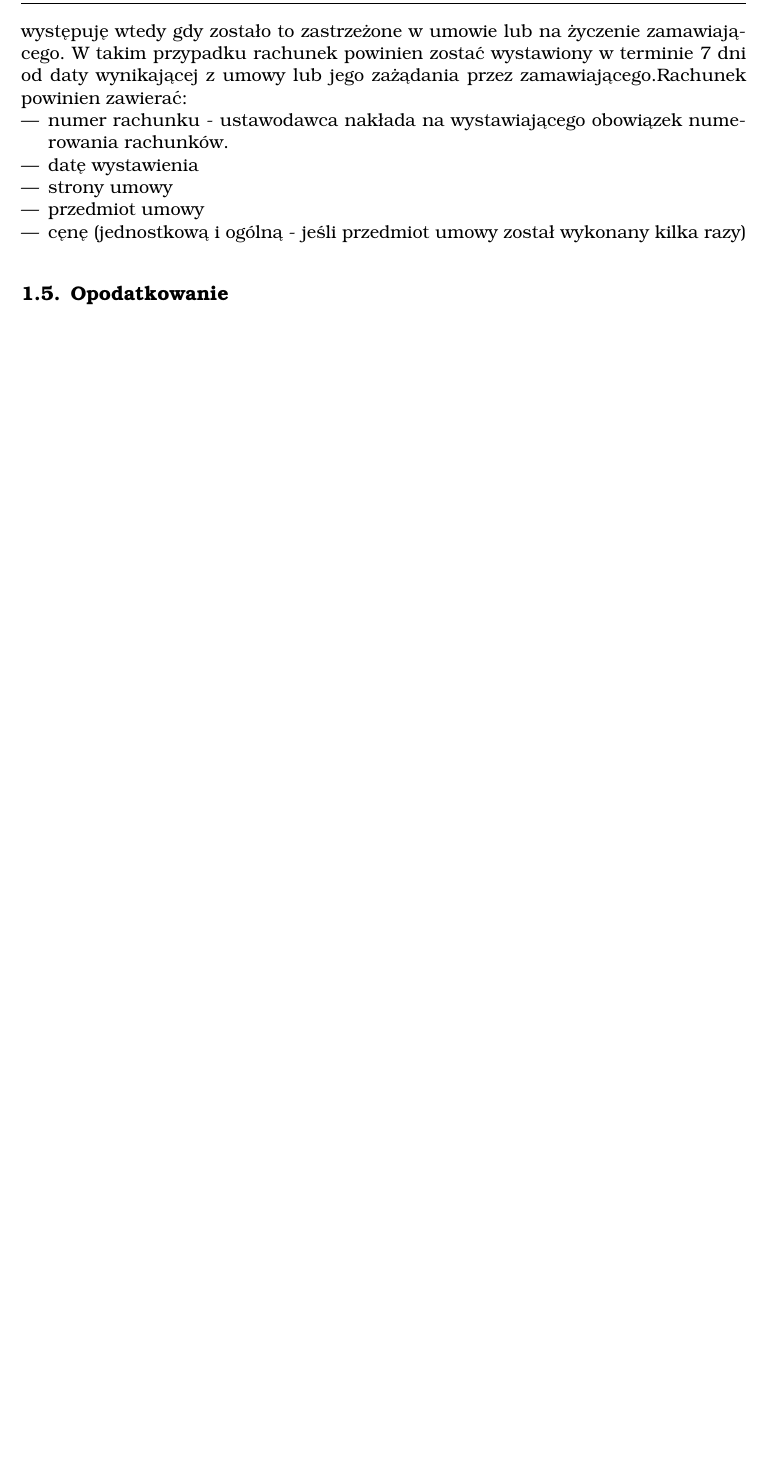
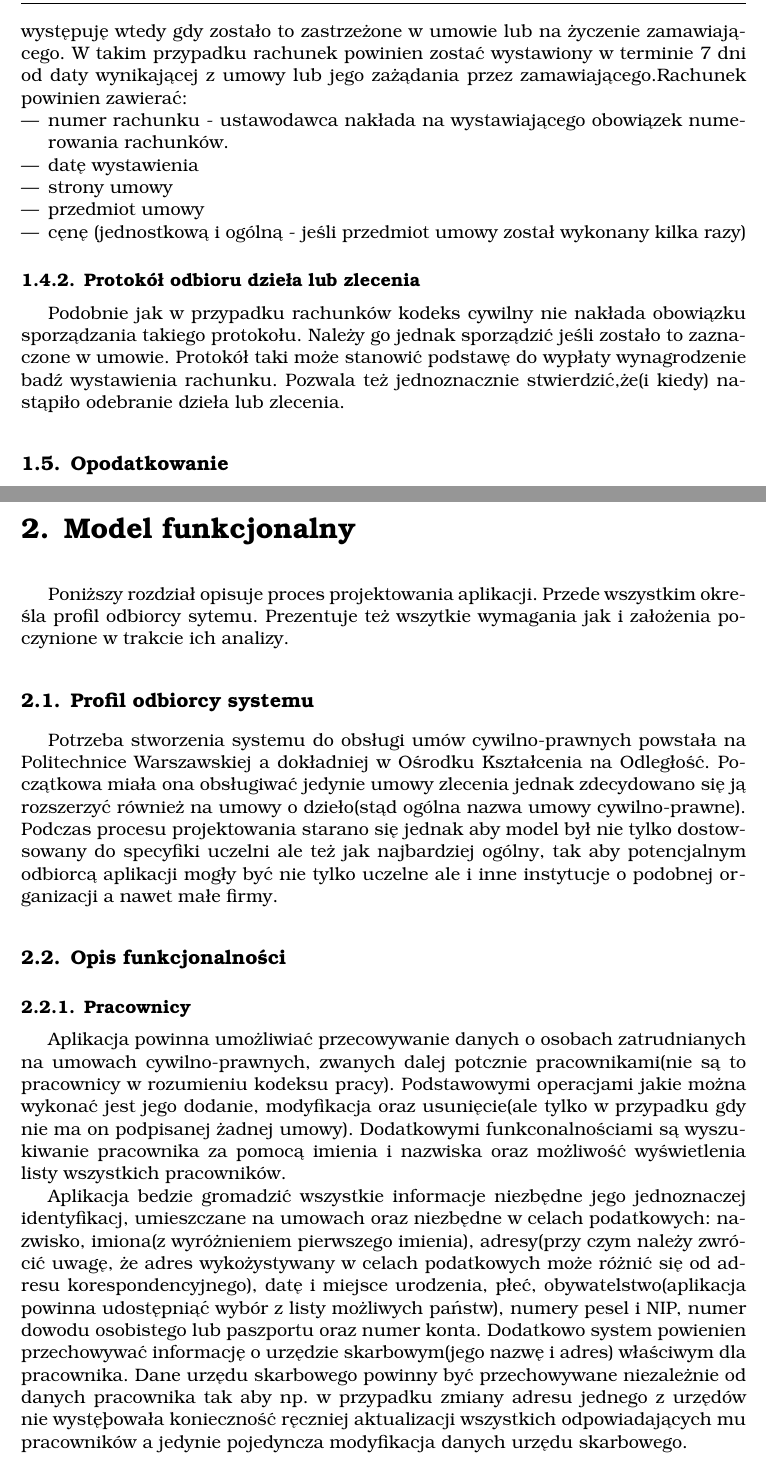
Before and after one commit to mizin1/inz, a LaTeX thesis (tex/main.tex, which reads tex/2_Umowy_cywilno_prawne.tex, tex/3_Model_funkcjonalny.tex): part of page 7 of 12 before the commit and two parts of pages 7 and 12 of 13 after it, the two joined at a grey line, cut so that both start at the same text, the shorter picture padded with empty space. Compiled offline with pdfLaTeX.

Commit message:
dalsze pisanie pracy

```diff
--- a/tex/2_Umowy_cywilno_prawne.tex
+++ b/tex/2_Umowy_cywilno_prawne.tex
@@ -56,6 +56,9 @@ Kwestie rachunków reguluje rozdiał 12 ordynacji podatkowej\cite{TODO}. W ogól
 \item przedmiot umowy
 \item cęnę (jednostkową i ogólną - jeśli przedmiot umowy został wykonany kilka razy)
 \end{itemize}
+
+\subsection[Protokół odbioru dzieła lub zlecenia][Protokół odbioru dzieła lub zlecenia]{Protokół odbioru dzieła lub zlecenia}
+Podobnie jak w przypadku rachunków kodeks cywilny nie nakłada obowiązku sporządzania takiego protokołu. Należy go jednak sporządzić jeśli zostało to zaznaczone w umowie. Protokół taki może stanowić podstawę do wypłaty wynagrodzenie badź wystawienia rachunku. Pozwala też jednoznacznie stwierdzić,że(i kiedy) nastąpiło odebranie dzieła lub zlecenia.
 
 \section[Opodatkowanie][Opodatkowanie]{Opodatkowanie}
 Zasady opodatkowania umów cywilno-prawnych definiuje ustawa o podatku dochodowym od osób fizycznych\cite{TODO}. W sytuacji, gdy wynagrodzenie z tytułu umowy nie przekracza 200 złotych brutto, przychód podlega opodatkowaniu zryczałtowanym podatkiem dochodowym w wysokości 18\%, bez uwzględniania składek na ZUS i kosztów uzyskania przychodu.
--- /dev/null
+++ b/tex/3_Model_funkcjonalny.tex
@@ -0,0 +1,14 @@
+\chapter{Model funkcjonalny}
+Poniższy rozdział opisuje proces projektowania aplikacji. Przede wszystkim określa profil odbiorcy sytemu. Prezentuje też wszytkie wymagania jak i założenia poczynione w trakcie ich analizy.
+
+\section[Profil odbiorcy systemu][Profil odbiorcy systemu]{Profil odbiorcy systemu}
+Potrzeba stworzenia systemu do obsługi umów cywilno-prawnych powstała na Politechnice Warszawskiej a dokładniej w Ośrodku Kształcenia na Odległość. Początkowa miała ona obsługiwać jedynie umowy zlecenia jednak zdecydowano się ją rozszerzyć również na umowy o dzieło(stąd ogólna nazwa umowy cywilno-prawne). Podczas procesu projektowania starano się jednak aby model był nie tylko dostowsowany do specyfiki uczelni ale też jak najbardziej ogólny, tak aby potencjalnym odbiorcą aplikacji mogły być nie tylko uczelne ale i inne instytucje o podobnej organizacji a nawet małe firmy.
+
+\section[Opis funkcjonalności][Opis funkcjonalności]{Opis funkcjonalności}
+
+\subsection[Pracownicy][Pracownicy]{Pracownicy}
+Aplikacja powinna umożliwiać przecowywanie danych o osobach zatrudnianych na umowach cywilno-prawnych, zwanych dalej potcznie pracownikami(nie są to pracownicy w rozumieniu kodeksu pracy). Podstawowymi operacjami jakie można wykonać jest jego dodanie, modyfikacja oraz usunięcie(ale tylko w przypadku gdy nie ma on podpisanej żadnej umowy). Dodatkowymi funkconalnościami są wyszukiwanie pracownika za pomocą imienia i nazwiska oraz możliwość wyświetlenia listy wszystkich pracowników.
+
+Aplikacja bedzie gromadzić wszystkie informacje niezbędne jego jednoznaczej identyfikacj, umieszczane na umowach oraz niezbędne w celach podatkowych: nazwisko, imiona(z wyróżnieniem pierwszego imienia), adresy(przy czym należy zwrócić uwagę, że adres wykożystywany w celach podatkowych może różnić się od adresu korespondencyjnego), datę i miejsce urodzenia, płeć, obywatelstwo(aplikacja powinna udostępniąć wybór z listy możliwych państw), numery pesel i NIP, numer dowodu osobistego lub paszportu oraz numer konta. Dodatkowo system powienien przechowywać informację o urzędzie skarbowym(jego nazwę i adres) właściwym dla pracownika. Dane urzędu skarbowego powinny być przechowywane niezależnie od danych pracownika tak aby np. w przypadku zmiany adresu jednego z urzędów nie wystęþowała konieczność ręczniej aktualizacji wszystkich odpowiadających mu pracowników a jedynie pojedyncza modyfikacja danych urzędu skarbowego.
+
+%
```
Also changed, not shown: tex/main.tex (+1 -0 lines).
